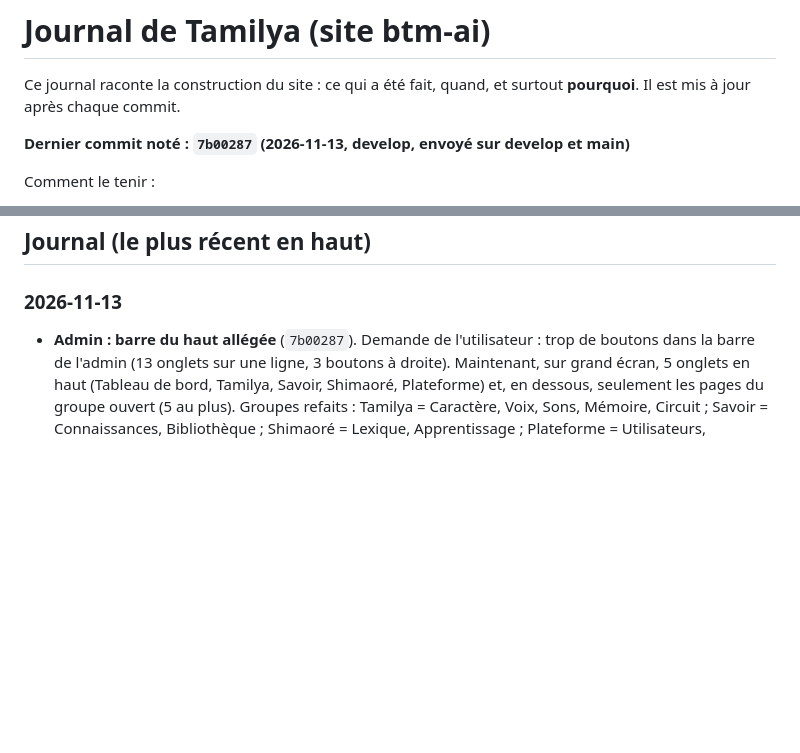
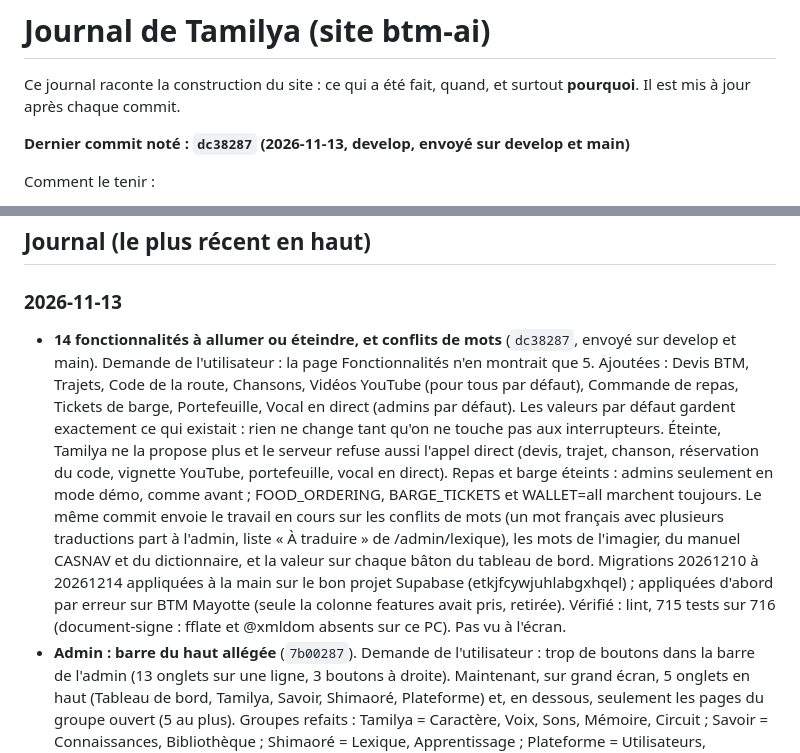
Before and after one commit to Mkail14/BTM-AI, a Markdown page: JOURNAL.md, 2 parts joined by grey strips. Rendered like a GitHub page; blank space fills up the shorter version.

Commit message:
Journal : 14 fonctionnalités et conflits de mots, envoyés sur develop et main
Co-Authored-By: Claude Opus 5.5 <noreply@anthropic.com>

```diff
--- a/JOURNAL.md
+++ b/JOURNAL.md
@@ -3,7 +3,7 @@
 Ce journal raconte la construction du site : ce qui a été fait, quand, et surtout **pourquoi**.
 Il est mis à jour après chaque commit.
 
-**Dernier commit noté : `7b00287` (2026-11-13, develop, envoyé sur develop et main)**
+**Dernier commit noté : `dc38287` (2026-11-13, develop, envoyé sur develop et main)**
 
 Comment le tenir :
 - après chaque commit, ajouter une ligne datée en haut de la partie « Journal » : ce qui change et pourquoi ;
@@ -104,6 +104,7 @@ Comment le tenir :
 ## Journal (le plus récent en haut)
 
 ### 2026-11-13
+- **14 fonctionnalités à allumer ou éteindre, et conflits de mots** (`dc38287`, envoyé sur develop et main). Demande de l'utilisateur : la page Fonctionnalités n'en montrait que 5. Ajoutées : Devis BTM, Trajets, Code de la route, Chansons, Vidéos YouTube (pour tous par défaut), Commande de repas, Tickets de barge, Portefeuille, Vocal en direct (admins par défaut). Les valeurs par défaut gardent exactement ce qui existait : rien ne change tant qu'on ne touche pas aux interrupteurs. Éteinte, Tamilya ne la propose plus et le serveur refuse aussi l'appel direct (devis, trajet, chanson, réservation du code, vignette YouTube, portefeuille, vocal en direct). Repas et barge éteints : admins seulement en mode démo, comme avant ; FOOD_ORDERING, BARGE_TICKETS et WALLET=all marchent toujours. Le même commit envoie le travail en cours sur les conflits de mots (un mot français avec plusieurs traductions part à l'admin, liste « À traduire » de /admin/lexique), les mots de l'imagier, du manuel CASNAV et du dictionnaire, et la valeur sur chaque bâton du tableau de bord. Migrations 20261210 à 20261214 appliquées à la main sur le bon projet Supabase (etkjfcywjuhlabgxhqel) ; appliquées d'abord par erreur sur BTM Mayotte (seule la colonne features avait pris, retirée). Vérifié : lint, 715 tests sur 716 (document-signe : fflate et @xmldom absents sur ce PC). Pas vu à l'écran.
 - **Admin : barre du haut allégée** (`7b00287`). Demande de l'utilisateur : trop de boutons dans la barre de l'admin (13 onglets sur une ligne, 3 boutons à droite). Maintenant, sur grand écran, 5 onglets en haut (Tableau de bord, Tamilya, Savoir, Shimaoré, Plateforme) et, en dessous, seulement les pages du groupe ouvert (5 au plus). Groupes refaits : Tamilya = Caractère, Voix, Sons, Mémoire, Circuit ; Savoir = Connaissances, Bibliothèque ; Shimaoré = Lexique, Apprentissage ; Plateforme = Utilisateurs, Bandeau, Fonctionnalités. Le micro « Parler à Tamilya » passe dans le menu du compte. Menu ☰ du téléphone inchangé, avec les nouveaux groupes. Vérifié : types, lint. Pas vu à l'écran.
 
 ### 2026-11-12
```
